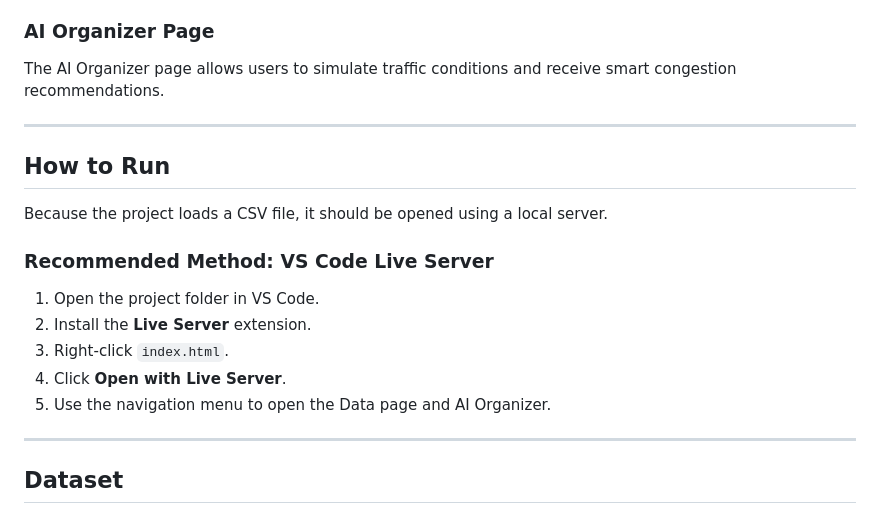
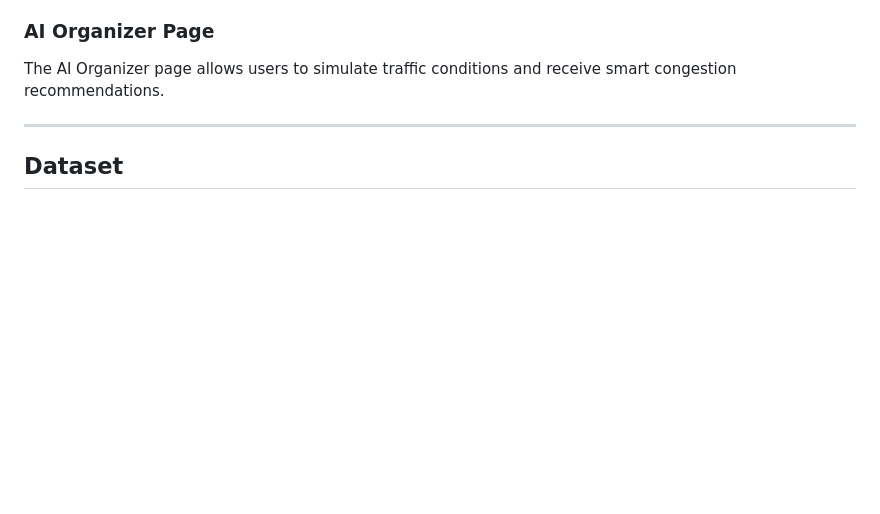
Before and after one commit to raghadd22/trafficjam_smart_website, a Markdown page: README.md, the part around the change. Rendered like a GitHub page; blank space fills up the shorter version.

```diff
--- a/README.md
+++ b/README.md
@@ -130,19 +130,6 @@ The AI Organizer page allows users to simulate traffic conditions and receive sm
 
 ---
 
-## How to Run
-
-Because the project loads a CSV file, it should be opened using a local server.
-
-### Recommended Method: VS Code Live Server
-
-1. Open the project folder in VS Code.
-2. Install the **Live Server** extension.
-3. Right-click `index.html`.
-4. Click **Open with Live Server**.
-5. Use the navigation menu to open the Data page and AI Organizer.
-
----
 
 ## Dataset
 
```
